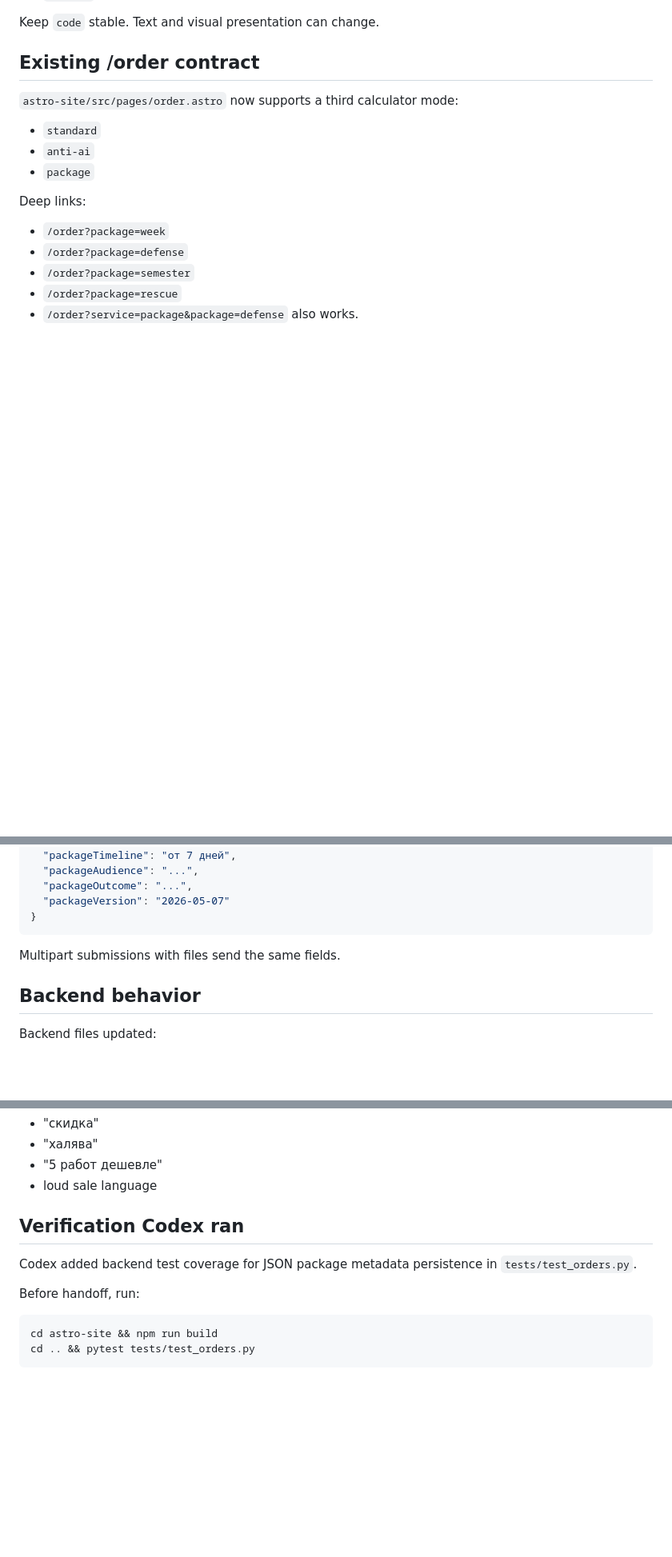
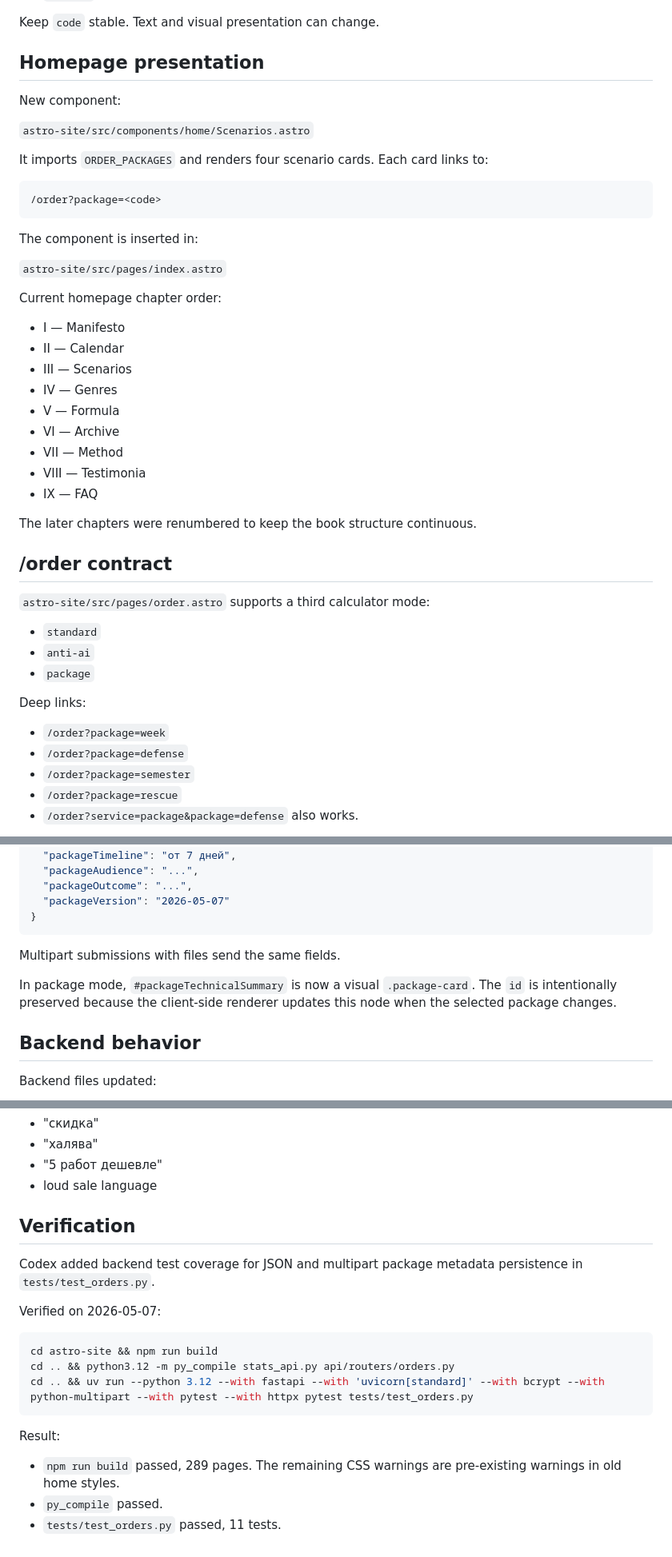
Before and after one commit to soloveyska1/academic-salon, a Markdown page: docs/packages-claude-handoff.md, 3 parts joined by grey strips. Shown at 80% size. Rendered like a GitHub page; blank space fills up the shorter version.

Commit message:
docs(packages): update implementation handoff

````diff
--- a/docs/packages-claude-handoff.md
+++ b/docs/packages-claude-handoff.md
@@ -33,9 +38,39 @@ Each object has:
 
 Keep `code` stable. Text and visual presentation can change.
 
-## Existing /order contract
+## Homepage presentation
 
-`astro-site/src/pages/order.astro` now supports a third calculator mode:
+New component:
+
+`astro-site/src/components/home/Scenarios.astro`
+
+It imports `ORDER_PACKAGES` and renders four scenario cards. Each card links to:
+
+```text
+/order?package=<code>
+```
+
+The component is inserted in:
+
+`astro-site/src/pages/index.astro`
+
+Current homepage chapter order:
+
+- I — Manifesto
+- II — Calendar
+- III — Scenarios
+- IV — Genres
+- V — Formula
+- VI — Archive
+- VII — Method
+- VIII — Testimonia
+- IX — FAQ
+
+The later chapters were renumbered to keep the book structure continuous.
+
+## /order contract
+
+`astro-site/src/pages/order.astro` supports a third calculator mode:
 
 - `standard`
 - `anti-ai`
@@ -71,6 +106,9 @@ When a package is selected, the form sends these fields to `/api/order/`:
 
 Multipart submissions with files send the same fields.
 
+In package mode, `#packageTechnicalSummary` is now a visual `.package-card`.
+The `id` is intentionally preserved because the client-side renderer updates this node when the selected package changes.
+
 ## Backend behavior
 
 Backend files updated:
@@ -135,13 +165,20 @@ Avoid:
 - "5 работ дешевле"
 - loud sale language
 
-## Verification Codex ran
+## Verification
 
-Codex added backend test coverage for JSON package metadata persistence in `tests/test_orders.py`.
+Codex added backend test coverage for JSON and multipart package metadata persistence in `tests/test_orders.py`.
 
-Before handoff, run:
+Verified on 2026-05-07:
 
 ```bash
 cd astro-site && npm run build
-cd .. && pytest tests/test_orders.py
+cd .. && python3.12 -m py_compile stats_api.py api/routers/orders.py
+cd .. && uv run --python 3.12 --with fastapi --with 'uvicorn[standard]' --with bcrypt --with python-multipart --with pytest --with httpx pytest tests/test_orders.py
 ```
+
+Result:
+
+- `npm run build` passed, 289 pages. The remaining CSS warnings are pre-existing warnings in old home styles.
+- `py_compile` passed.
+- `tests/test_orders.py` passed, 11 tests.
````
Also changed, not shown: other parts of docs/packages-claude-handoff.md (+13 -16 lines).
